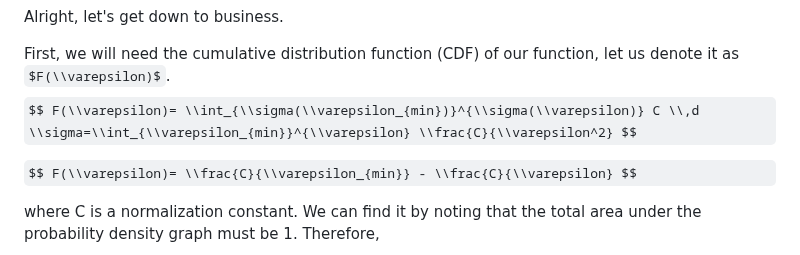
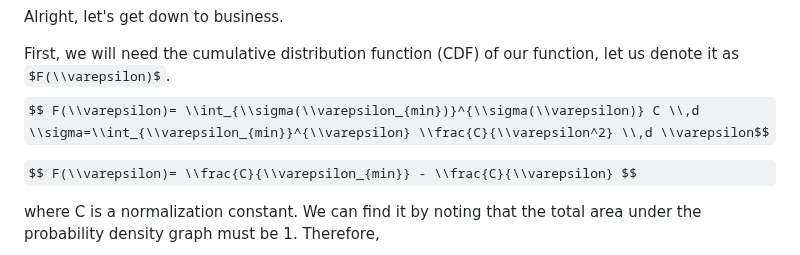
Before and after one commit to saskiapoldmaa/saskiapoldmaa.github.io, a Markdown page: articles/landau.md, the part around the change. GitHub-like rendering; some formulas as TeX source.

```diff
--- a/articles/landau.md
+++ b/articles/landau.md
@@ -30,7 +30,7 @@ The inverse transform sampling entails:
 Alright, let's get down to business.
 
 First, we will need the cumulative distribution function (CDF) of our function, let us denote it as $F(\\varepsilon)$.
-$$ F(\\varepsilon)= \\int_{\\sigma(\\varepsilon_{min})}^{\\sigma(\\varepsilon)} C \\,d \\sigma=\\int_{\\varepsilon_{min}}^{\\varepsilon} \\frac{C}{\\varepsilon^2} $$
+$$ F(\\varepsilon)= \\int_{\\sigma(\\varepsilon_{min})}^{\\sigma(\\varepsilon)} C \\,d \\sigma=\\int_{\\varepsilon_{min}}^{\\varepsilon} \\frac{C}{\\varepsilon^2} \\,d \\varepsilon$$
 
 $$ F(\\varepsilon)= \\frac{C}{\\varepsilon_{min}} - \\frac{C}{\\varepsilon} $$
 
```
